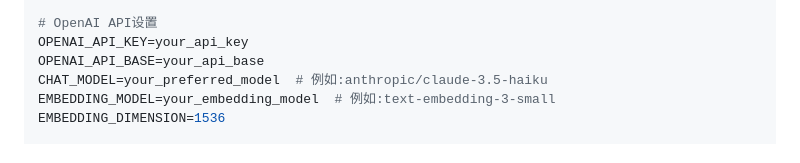
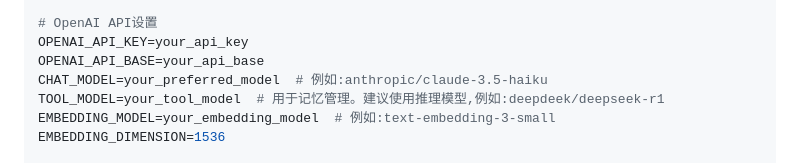
Before and after one commit to fluviusmagnus/Seelenmaschine, a Markdown page: README.md, the part around the change. Rendered like a GitHub page.

Commit message:
补充TOOL_MODEL配置说明

```diff
--- a/README.md
+++ b/README.md
@@ -52,6 +52,7 @@ USER_NAME=User
 OPENAI_API_KEY=your_api_key
 OPENAI_API_BASE=your_api_base
 CHAT_MODEL=your_preferred_model  # 例如:anthropic/claude-3.5-haiku
+TOOL_MODEL=your_tool_model  # 用于记忆管理。建议使用推理模型,例如:deepdeek/deepseek-r1
 EMBEDDING_MODEL=your_embedding_model  # 例如:text-embedding-3-small
 EMBEDDING_DIMENSION=1536
 
```
